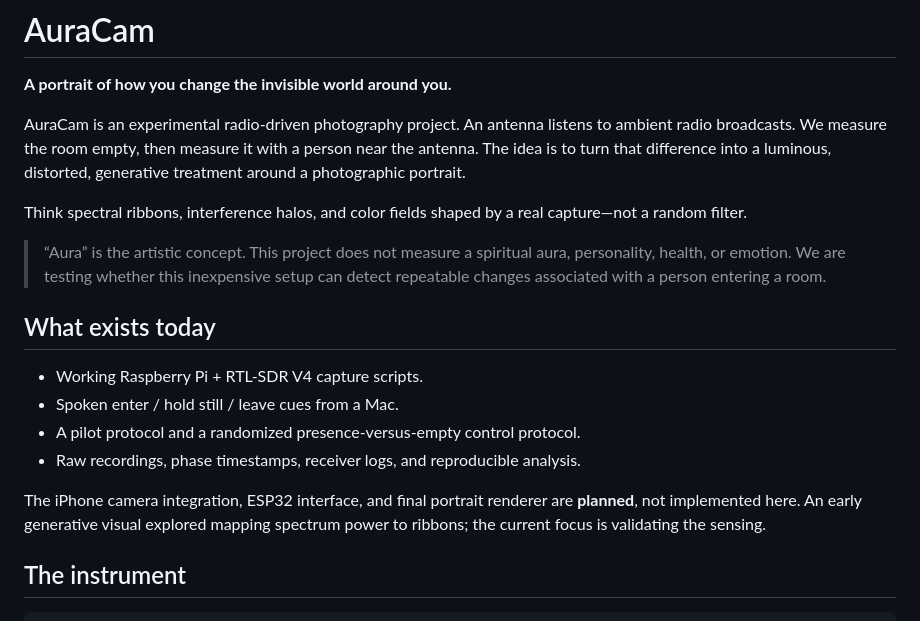
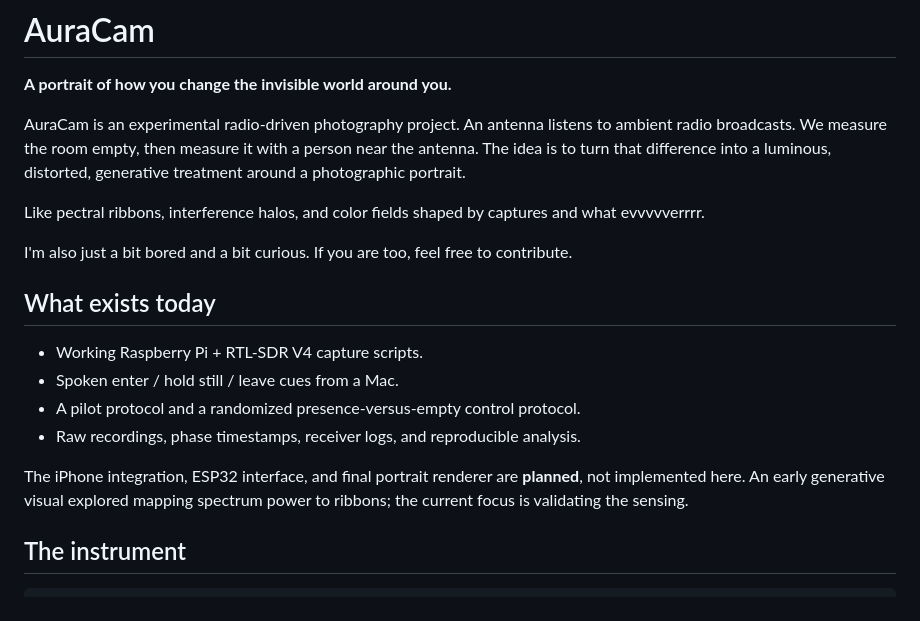
Before and after one commit to fairfigureofc/auracam, a Markdown page: README.md, the part around the change. Rendered like a GitHub page.

Commit message:
Revise project description and invite contributions
Updated the README to clarify project goals and invite contributions.

```diff
--- a/README.md
+++ b/README.md
@@ -4,9 +4,11 @@
 
 AuraCam is an experimental radio-driven photography project. An antenna listens to ambient radio broadcasts. We measure the room empty, then measure it with a person near the antenna. The idea is to turn that difference into a luminous, distorted, generative treatment around a photographic portrait.
 
-Think spectral ribbons, interference halos, and color fields shaped by a real capture—not a random filter.
+Like pectral ribbons, interference halos, and color fields shaped by captures and what evvvvverrrr.
 
-> “Aura” is the artistic concept. This project does not measure a spiritual aura, personality, health, or emotion. We are testing whether this inexpensive setup can detect repeatable changes associated with a person entering a room.
+I'm also just a bit bored and a bit curious. If you are too, feel free to contribute.
+
+
 
 ## What exists today
 
@@ -15,7 +17,7 @@ Think spectral ribbons, interference halos, and color fields shaped by a real ca
 - A pilot protocol and a randomized presence-versus-empty control protocol.
 - Raw recordings, phase timestamps, receiver logs, and reproducible analysis.
 
-The iPhone camera integration, ESP32 interface, and final portrait renderer are **planned**, not implemented here. An early generative visual explored mapping spectrum power to ribbons; the current focus is validating the sensing.
+The iPhone integration, ESP32 interface, and final portrait renderer are **planned**, not implemented here. An early generative visual explored mapping spectrum power to ribbons; the current focus is validating the sensing.
 
 ## The instrument
 
```
